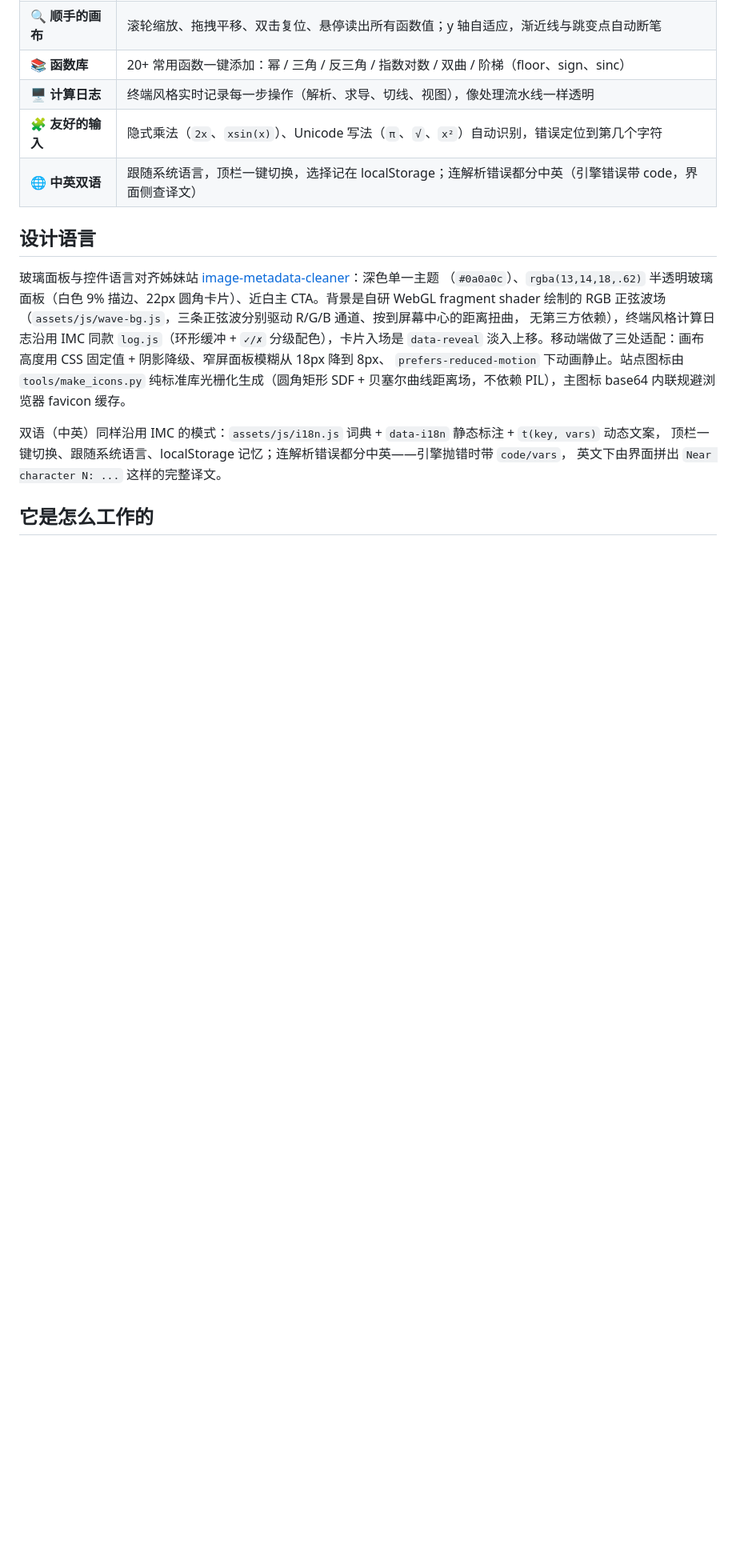
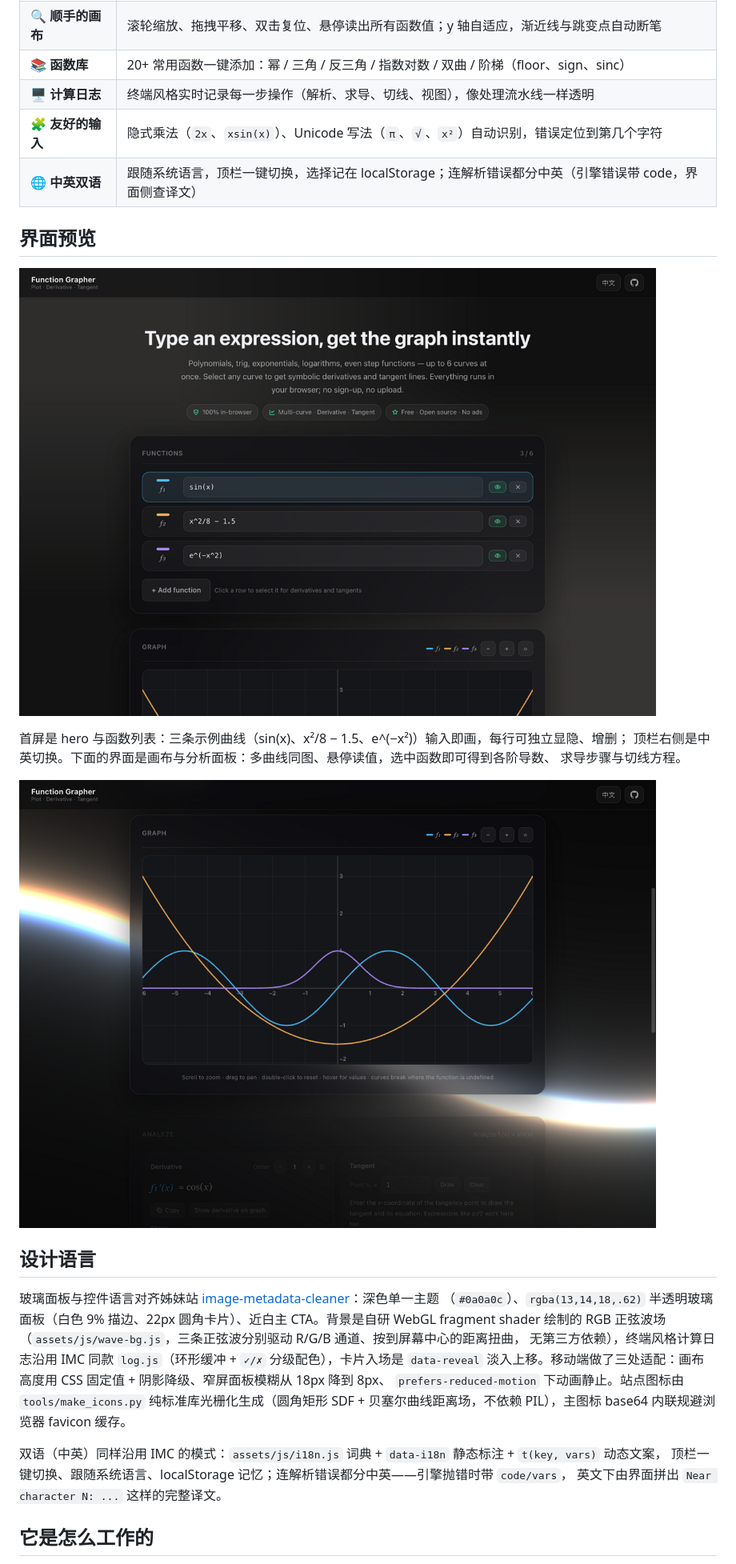
Before and after one commit to ForJiang/derivative-generator, a Markdown page: README.md, the part around the change printed below. Shown: that part at 80% size. GitHub-like rendering; pictures changed too: docs/screenshot-graph.png (added), docs/screenshot-main.png (added); blank space fills up the shorter version.

Commit message:
docs: README 补界面预览截图与 i18n 架构说明

```diff
--- a/README.md
+++ b/README.md
@@ -23,6 +23,16 @@
 | 🧩 **友好的输入** | 隐式乘法（`2x`、`xsin(x)`）、Unicode 写法（`π`、`√`、`x²`）自动识别，错误定位到第几个字符 |
 | 🌐 **中英双语** | 跟随系统语言，顶栏一键切换，选择记在 localStorage；连解析错误都分中英（引擎错误带 code，界面侧查译文） |
 
+## 界面预览
+
+![主界面](docs/screenshot-main.png)
+
+首屏是 hero 与函数列表：三条示例曲线（sin(x)、x²/8 − 1.5、e^(−x²)）输入即画，每行可独立显隐、增删；
+顶栏右侧是中英切换。下面的界面是画布与分析面板：多曲线同图、悬停读值，选中函数即可得到各阶导数、
+求导步骤与切线方程。
+
+![画布与分析](docs/screenshot-graph.png)
+
 ## 设计语言
 
 玻璃面板与控件语言对齐姊妹站 [image-metadata-cleaner](https://forjiang.github.io/image-metadata-cleaner/)：深色单一主题
```
Also changed, not shown: other parts of README.md (+2 -1 lines).
